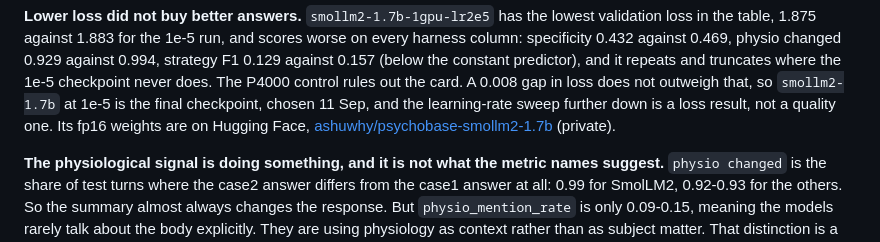
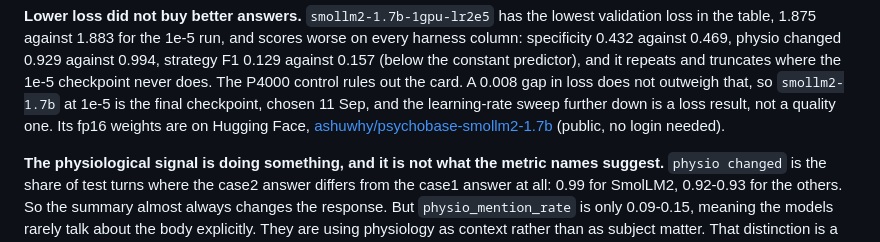
Before and after one commit to ashuwhy/psychobase, a Markdown page: model/RESULTS.md, the part around the change. GitHub-like rendering.

```diff
--- a/model/RESULTS.md
+++ b/model/RESULTS.md
@@ -72,7 +72,7 @@ that, so `smollm2-1.7b` at 1e-5 is the final checkpoint, chosen 11 Sep, and the
 learning-rate sweep further down is a loss result, not a quality one. Its fp16
 weights are on Hugging Face,
 [ashuwhy/psychobase-smollm2-1.7b](https://huggingface.co/ashuwhy/psychobase-smollm2-1.7b)
-(private).
+(public, no login needed).
 
 **The physiological signal is doing something, and it is not what the metric
 names suggest.** `physio changed` is the share of test turns where the case2
```
Also changed, not shown: README.md (+7 -5 lines), model/TASKS.md (+3 -2 lines).
